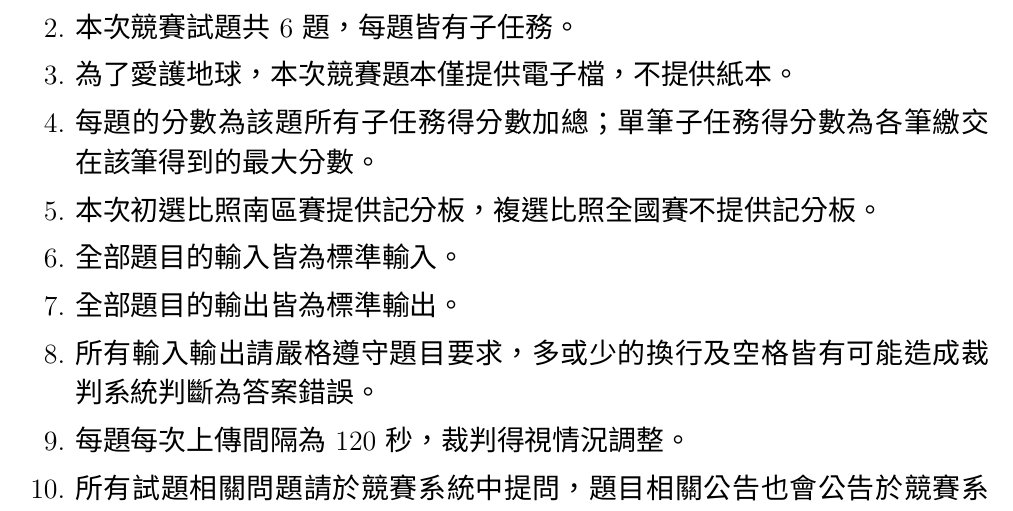
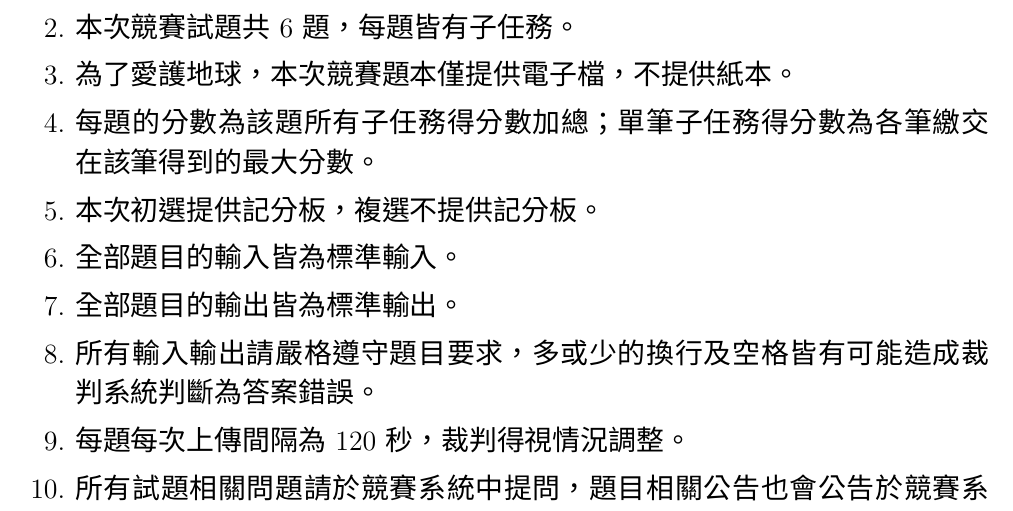
Before and after one commit to TNFSH-Programming-Contest/2025NHSPC-TNFSH-Final, a LaTeX document (cover.tex): part of the page, cut so that both start at the same text. Compiled offline with XeLaTeX.

Commit message:
fix statement

```diff
--- a/cover.tex
+++ b/cover.tex
@@ -31,7 +31,7 @@
     \item 本次競賽試題共 6 題，每題皆有子任務。
     \item 為了愛護地球，本次競賽題本僅提供電子檔，不提供紙本。
     \item 每題的分數為該題所有子任務得分數加總；單筆子任務得分數為各筆繳交在該筆得到的最大分數。
-    \item 本次初選比照南區賽提供記分板，複選比照全國賽不提供記分板。
+    \item 本次初選提供記分板，複選不提供記分板。
     \item 全部題目的輸入皆為標準輸入。
     \item 全部題目的輸出皆為標準輸出。
     \item 所有輸入輸出請嚴格遵守題目要求，多或少的換行及空格皆有可能造成裁判系統判斷為答案錯誤。
```
